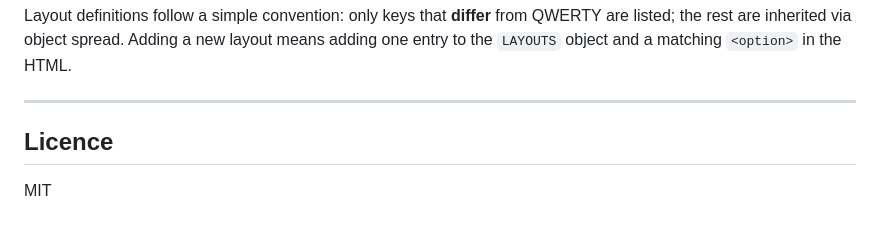
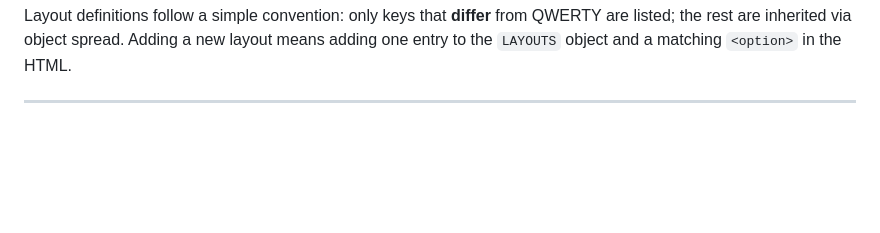
Before and after one commit to Yolgie/mklpg, a Markdown page: README.md, the part around the change. Drawn GitHub-style; blank space fills up the shorter version.

Commit message:
remove licence from readme since there is a licence.md

```diff
--- a/README.md
+++ b/README.md
@@ -111,7 +111,3 @@ index.html
 Layout definitions follow a simple convention: only keys that **differ** from QWERTY are listed; the rest are inherited via object spread. Adding a new layout means adding one entry to the `LAYOUTS` object and a matching `<option>` in the HTML.
 
 ---
-
-## Licence
-
-MIT
```
